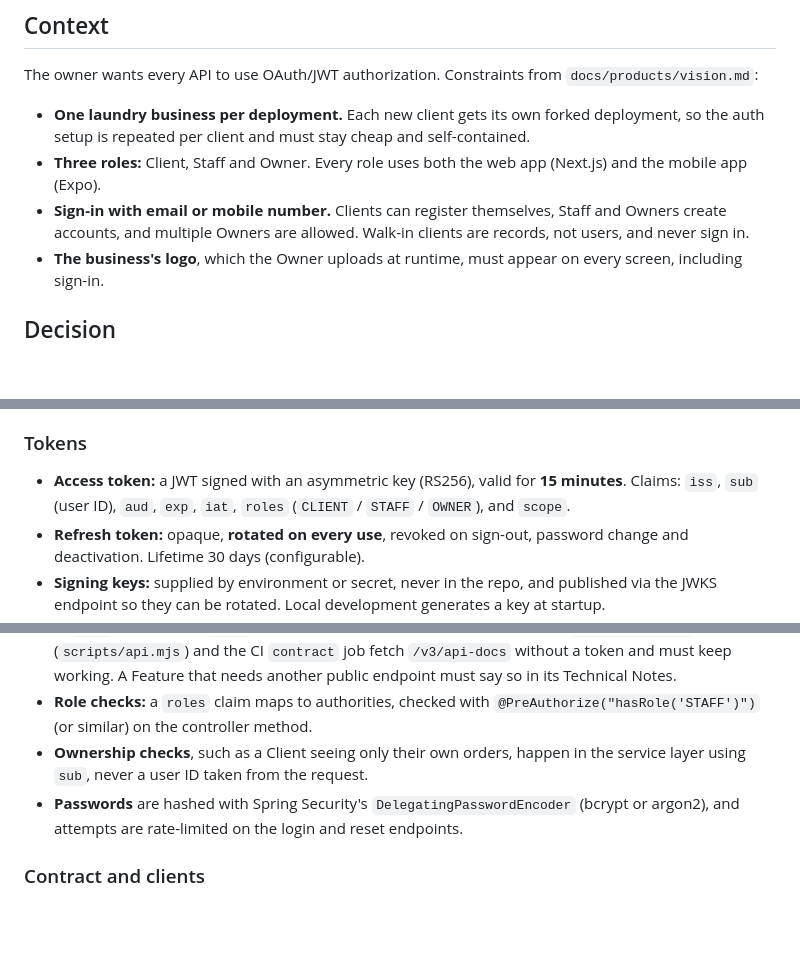
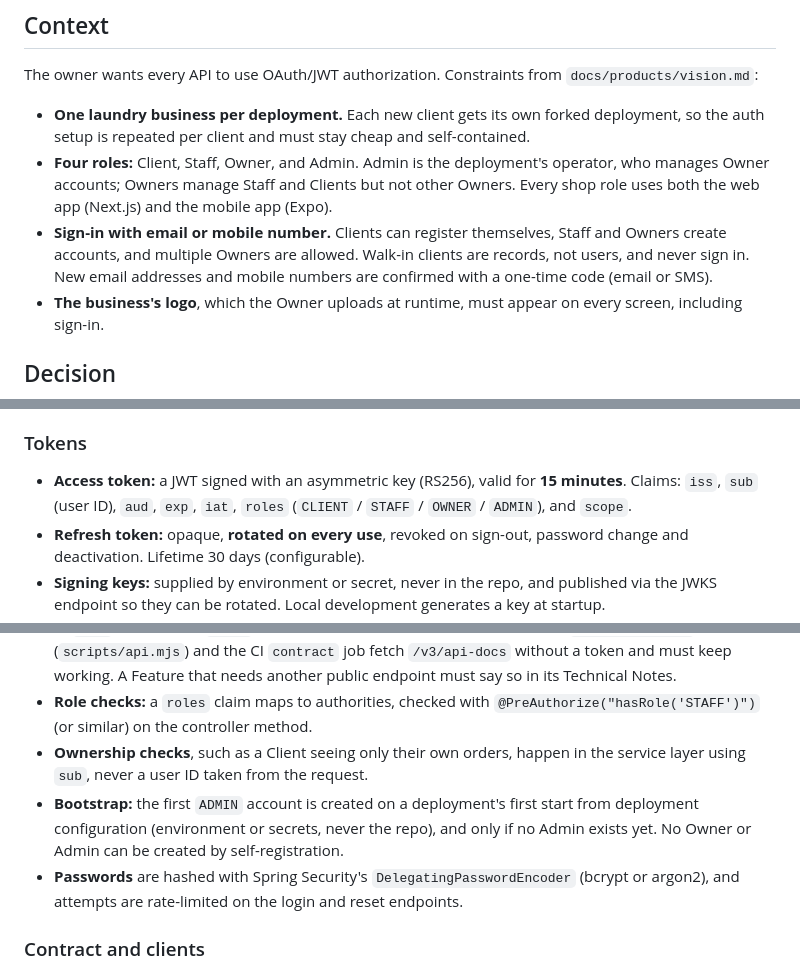
Before and after one commit to caloidoscope/washbase, a Markdown page: docs/architecture/adr-001-authentication.md, 3 parts joined by grey strips. GitHub-like rendering; blank space fills up the shorter version.

```diff
--- a/docs/architecture/adr-001-authentication.md
+++ b/docs/architecture/adr-001-authentication.md
@@ -8,8 +8,8 @@
 The owner wants every API to use OAuth/JWT authorization. Constraints from `docs/products/vision.md`:
 
 - **One laundry business per deployment.** Each new client gets its own forked deployment, so the auth setup is repeated per client and must stay cheap and self-contained.
-- **Three roles:** Client, Staff and Owner. Every role uses both the web app (Next.js) and the mobile app (Expo).
-- **Sign-in with email or mobile number.** Clients can register themselves, Staff and Owners create accounts, and multiple Owners are allowed. Walk-in clients are records, not users, and never sign in.
+- **Four roles:** Client, Staff, Owner, and Admin. Admin is the deployment's operator, who manages Owner accounts; Owners manage Staff and Clients but not other Owners. Every shop role uses both the web app (Next.js) and the mobile app (Expo).
+- **Sign-in with email or mobile number.** Clients can register themselves, Staff and Owners create accounts, and multiple Owners are allowed. Walk-in clients are records, not users, and never sign in. New email addresses and mobile numbers are confirmed with a one-time code (email or SMS).
 - **The business's logo**, which the Owner uploads at runtime, must appear on every screen, including sign-in.
 
 ## Decision
@@ -34,7 +34,7 @@ Embedded means one deployable per client deployment. The issuer URL is configura
 - **Login, registration, forgot-password and verification pages** are served by the authorization server and show the business's logo and name.
 
 ### Tokens
-- **Access token:** a JWT signed with an asymmetric key (RS256), valid for **15 minutes**. Claims: `iss`, `sub` (user ID), `aud`, `exp`, `iat`, `roles` (`CLIENT` / `STAFF` / `OWNER`), and `scope`.
+- **Access token:** a JWT signed with an asymmetric key (RS256), valid for **15 minutes**. Claims: `iss`, `sub` (user ID), `aud`, `exp`, `iat`, `roles` (`CLIENT` / `STAFF` / `OWNER` / `ADMIN`), and `scope`.
 - **Refresh token:** opaque, **rotated on every use**, revoked on sign-out, password change and deactivation. Lifetime 30 days (configurable).
 - **Signing keys:** supplied by environment or secret, never in the repo, and published via the JWKS endpoint so they can be rotated. Local development generates a key at startup.
 - **Deactivation:** refresh tokens are revoked immediately, and access tokens expire within 15 minutes. If immediate lock-out is ever required, add a per-request "user active" check.
@@ -44,6 +44,7 @@ Embedded means one deployable per client deployment. The issuer URL is configura
 - **Public endpoints are an explicit allowlist** in one place: `/actuator/health`, the OAuth/OIDC endpoints, the login, registration and password-reset pages, and `/v3/api-docs` and Swagger UI. The docs endpoints are controlled by one property, `washbase.security.public-api-docs`, which defaults to **`true`** and is set to `false` only in production configuration. Local runs, `pnpm api:client` (`scripts/api.mjs`) and the CI `contract` job fetch `/v3/api-docs` without a token and must keep working. A Feature that needs another public endpoint must say so in its Technical Notes.
 - **Role checks:** a `roles` claim maps to authorities, checked with `@PreAuthorize("hasRole('STAFF')")` (or similar) on the controller method.
 - **Ownership checks**, such as a Client seeing only their own orders, happen in the service layer using `sub`, never a user ID taken from the request.
+- **Bootstrap:** the first `ADMIN` account is created on a deployment's first start from deployment configuration (environment or secrets, never the repo), and only if no Admin exists yet. No Owner or Admin can be created by self-registration.
 - **Passwords** are hashed with Spring Security's `DelegatingPasswordEncoder` (bcrypt or argon2), and attempts are rate-limited on the login and reset endpoints.
 
 ### Contract and clients
```
Also changed, not shown: CLAUDE.md (+1 -1 lines), docs/products/vision.md (+4 -3 lines).
